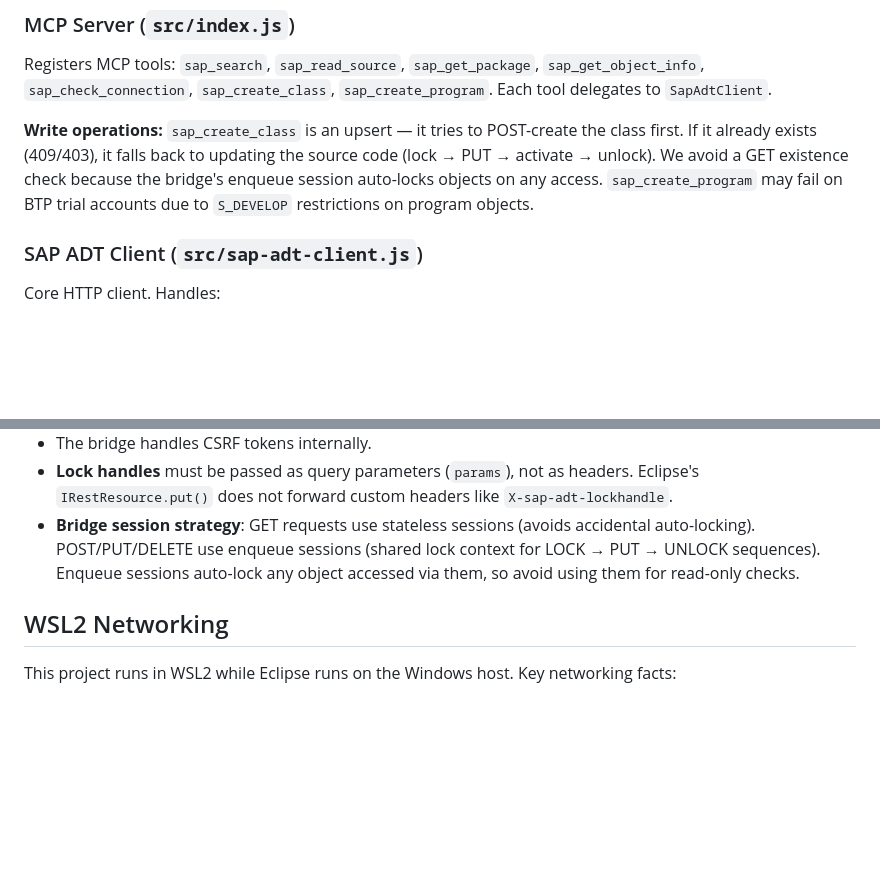
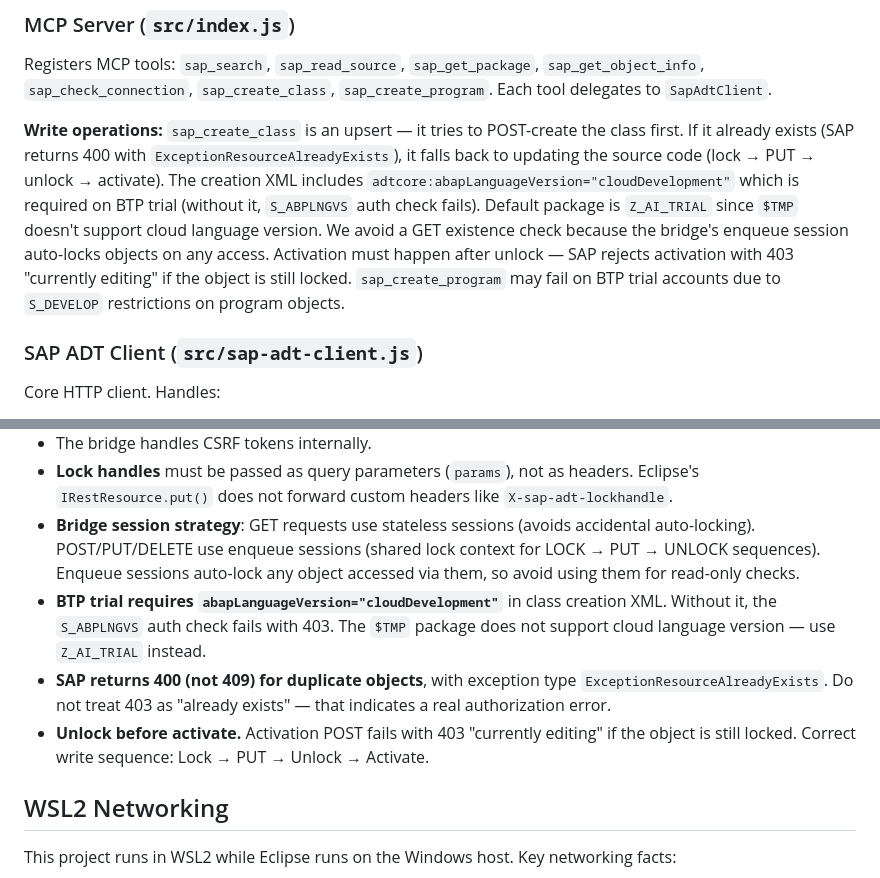
Before and after one commit to akivaMishan/sap-mcp-server, a Markdown page: CLAUDE.md, 2 parts joined by grey strips. Rendered like a GitHub page; blank space fills up the shorter version.

Commit message:
Fix sap_create_class: BTP trial auth, duplicate detection, activation order
- Add abapLanguageVersion="cloudDevelopment" to class creation XML (required on BTP trial)
- Change default package from $TMP to Z_AI_TRIAL ($TMP rejects cloud lang version)
- Fix duplicate detection: SAP returns 400 not 409 for existing objects
- Reorder to unlock before activate (activation fails while object is locked)

Co-Authored-By: Claude Opus 4.6 <noreply@anthropic.com>

```diff
--- a/CLAUDE.md
+++ b/CLAUDE.md
@@ -34,7 +34,7 @@ The server requires the Eclipse ADT Bridge plugin running on port 19456. All req
 
 Registers MCP tools: `sap_search`, `sap_read_source`, `sap_get_package`, `sap_get_object_info`, `sap_check_connection`, `sap_create_class`, `sap_create_program`. Each tool delegates to `SapAdtClient`.
 
-**Write operations:** `sap_create_class` is an upsert — it tries to POST-create the class first. If it already exists (409/403), it falls back to updating the source code (lock → PUT → activate → unlock). We avoid a GET existence check because the bridge's enqueue session auto-locks objects on any access. `sap_create_program` may fail on BTP trial accounts due to `S_DEVELOP` restrictions on program objects.
+**Write operations:** `sap_create_class` is an upsert — it tries to POST-create the class first. If it already exists (SAP returns 400 with `ExceptionResourceAlreadyExists`), it falls back to updating the source code (lock → PUT → unlock → activate). The creation XML includes `adtcore:abapLanguageVersion="cloudDevelopment"` which is required on BTP trial (without it, `S_ABPLNGVS` auth check fails). Default package is `Z_AI_TRIAL` since `$TMP` doesn't support cloud language version. We avoid a GET existence check because the bridge's enqueue session auto-locks objects on any access. Activation must happen after unlock — SAP rejects activation with 403 "currently editing" if the object is still locked. `sap_create_program` may fail on BTP trial accounts due to `S_DEVELOP` restrictions on program objects.
 
 ### SAP ADT Client (`src/sap-adt-client.js`)
 
@@ -70,6 +70,9 @@ The Eclipse ADT Bridge must be running for the server to function. See the healt
 - The bridge handles CSRF tokens internally.
 - **Lock handles** must be passed as query parameters (`params`), not as headers. Eclipse's `IRestResource.put()` does not forward custom headers like `X-sap-adt-lockhandle`.
 - **Bridge session strategy**: GET requests use stateless sessions (avoids accidental auto-locking). POST/PUT/DELETE use enqueue sessions (shared lock context for LOCK → PUT → UNLOCK sequences). Enqueue sessions auto-lock any object accessed via them, so avoid using them for read-only checks.
+- **BTP trial requires `abapLanguageVersion="cloudDevelopment"`** in class creation XML. Without it, the `S_ABPLNGVS` auth check fails with 403. The `$TMP` package does not support cloud language version — use `Z_AI_TRIAL` instead.
+- **SAP returns 400 (not 409) for duplicate objects**, with exception type `ExceptionResourceAlreadyExists`. Do not treat 403 as "already exists" — that indicates a real authorization error.
+- **Unlock before activate.** Activation POST fails with 403 "currently editing" if the object is still locked. Correct write sequence: Lock → PUT → Unlock → Activate.
 
 ## WSL2 Networking
 
```
